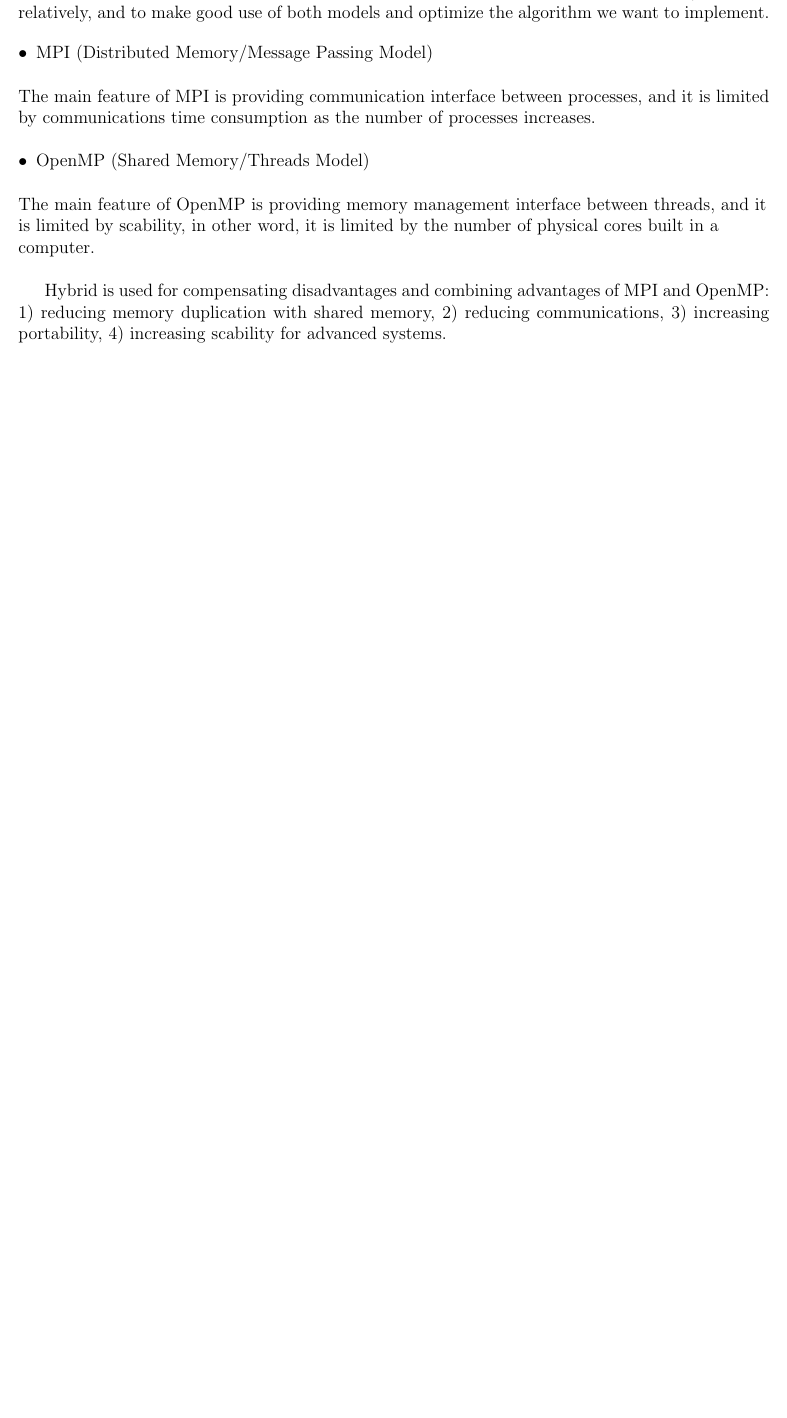
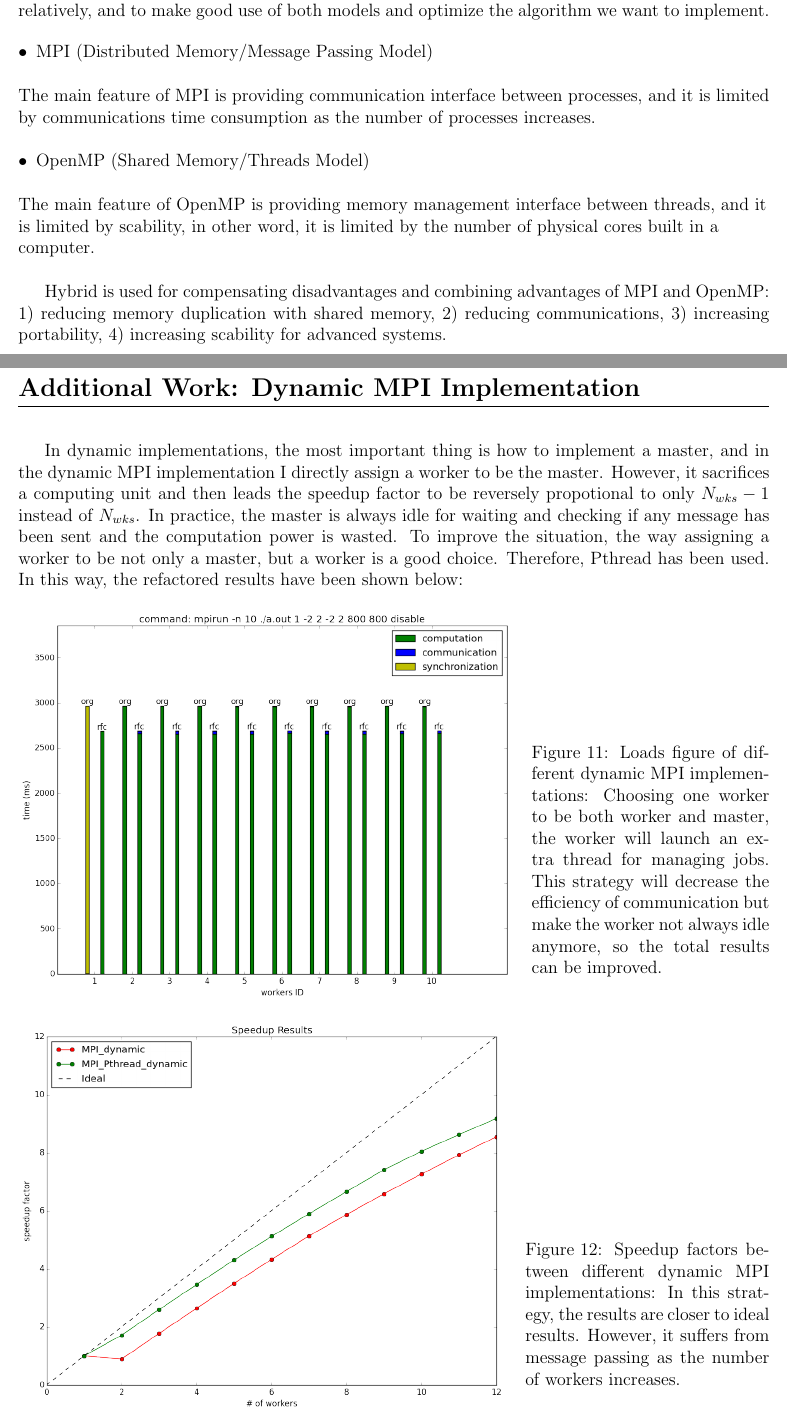
Before and after one commit to HW-Lee/2015-Parallel-Programming, a LaTeX problem sheet (HW03/report/HW3_103061527_report.tex): part of page 7 of 7 before the commit and two parts of pages 7 and 8 of 8 after it, the two joined at a grey line, cut so that both start at the same text, the shorter picture padded with empty space. The pictures show the PDF file HW03/report/HW3_103061527_report.pdf that the author committed with the source.

Commit message:
[HW3] report: additional work section added

```diff
--- a/HW03/report/HW3_103061527_report.tex
+++ b/HW03/report/HW3_103061527_report.tex
@@ -241,5 +241,24 @@ This project provides an practice to experience advantages and disadvantages of
 
 Hybrid is used for compensating disadvantages and combining advantages of MPI and OpenMP: 1) reducing memory duplication with shared memory, 2) reducing communications, 3) increasing portability, 4) increasing scability for advanced systems.
 
+\section*{Additional Work: Dynamic MPI Implementation}
+\vspace{-20pt}
+\noindent\makebox[\linewidth]{\rule{\textwidth}{0.4pt}}
+\vspace{5pt}
+
+In dynamic implementations, the most important thing is how to implement a master, and in the dynamic MPI implementation I directly assign a worker to be the master. However, it sacrifices a computing unit and then leads the speedup factor to be reversely propotional to only $N_{wks}-1$ instead of $N_{wks}$. In practice, the master is always idle for waiting and checking if any message has been sent and the computation power is wasted. To improve the situation, the way assigning a worker to be not only a master, but a worker is a good choice. Therefore, Pthread has been used. In this way, the refactored results have been shown below:
+
+\begin{SCfigure}[][ht]
+    \includegraphics[scale=.45]{./threads_load_MPI_dyn_rfact.png}
+    \vspace{-.5cm}
+    \caption{Loads figure of different dynamic MPI implementations: Choosing one worker to be both worker and master, the worker will launch an extra thread for managing jobs. This strategy will decrease the efficiency of communication but make the worker not always idle anymore, so the total results can be improved.}
+\end{SCfigure}
+
+\begin{SCfigure}[][ht]
+    \includegraphics[scale=.45]{./speedup_refactor.png}
+    \vspace{-.5cm}
+    \caption{Speedup factors between different dynamic MPI implementations: In this strategy, the results are closer to ideal results. However, it suffers from message passing as the number of workers increases.}
+\end{SCfigure}
+
 \end{CJK}
 \end{document}
```
Also changed, not shown: HW03/report/HW3_103061527_report.pdf.
